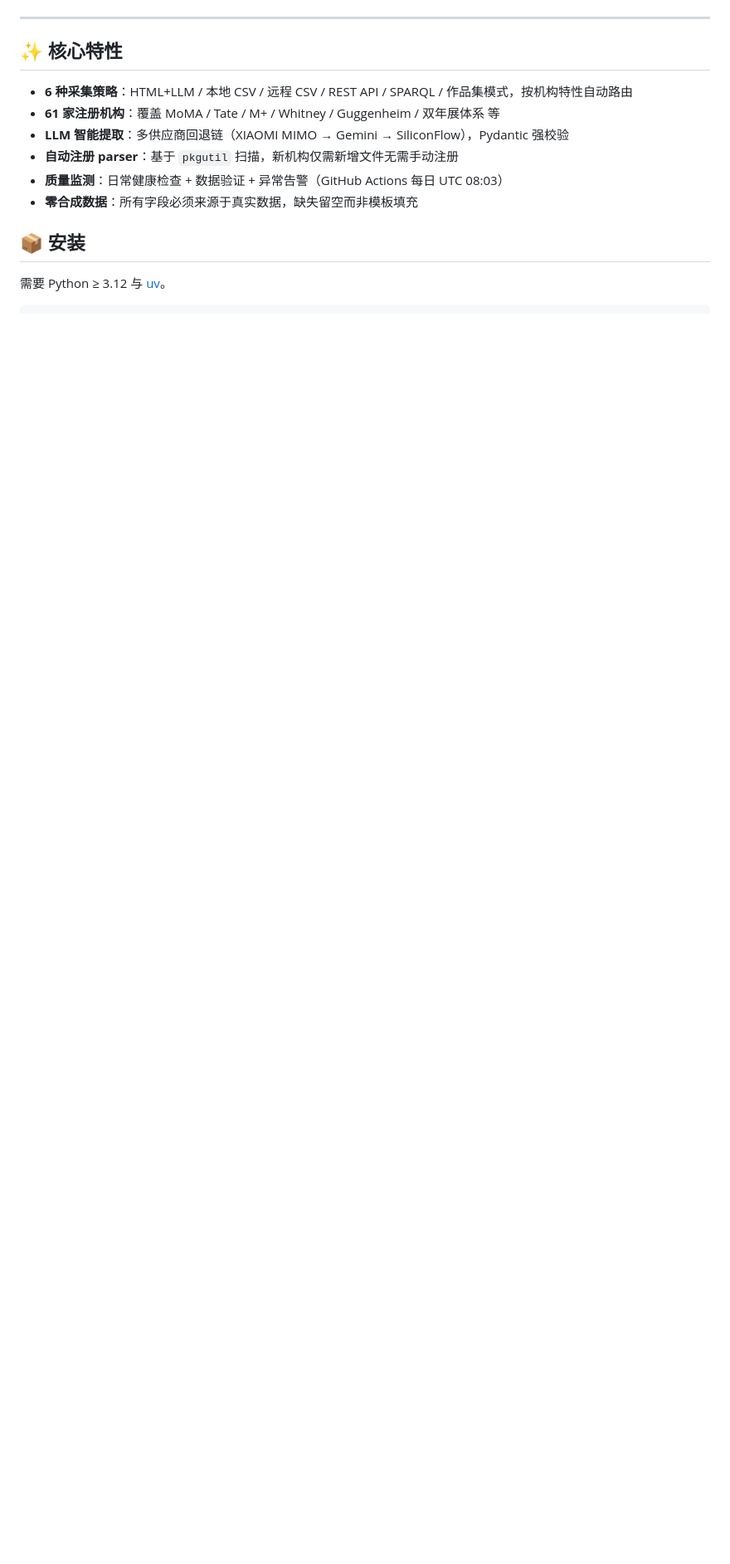
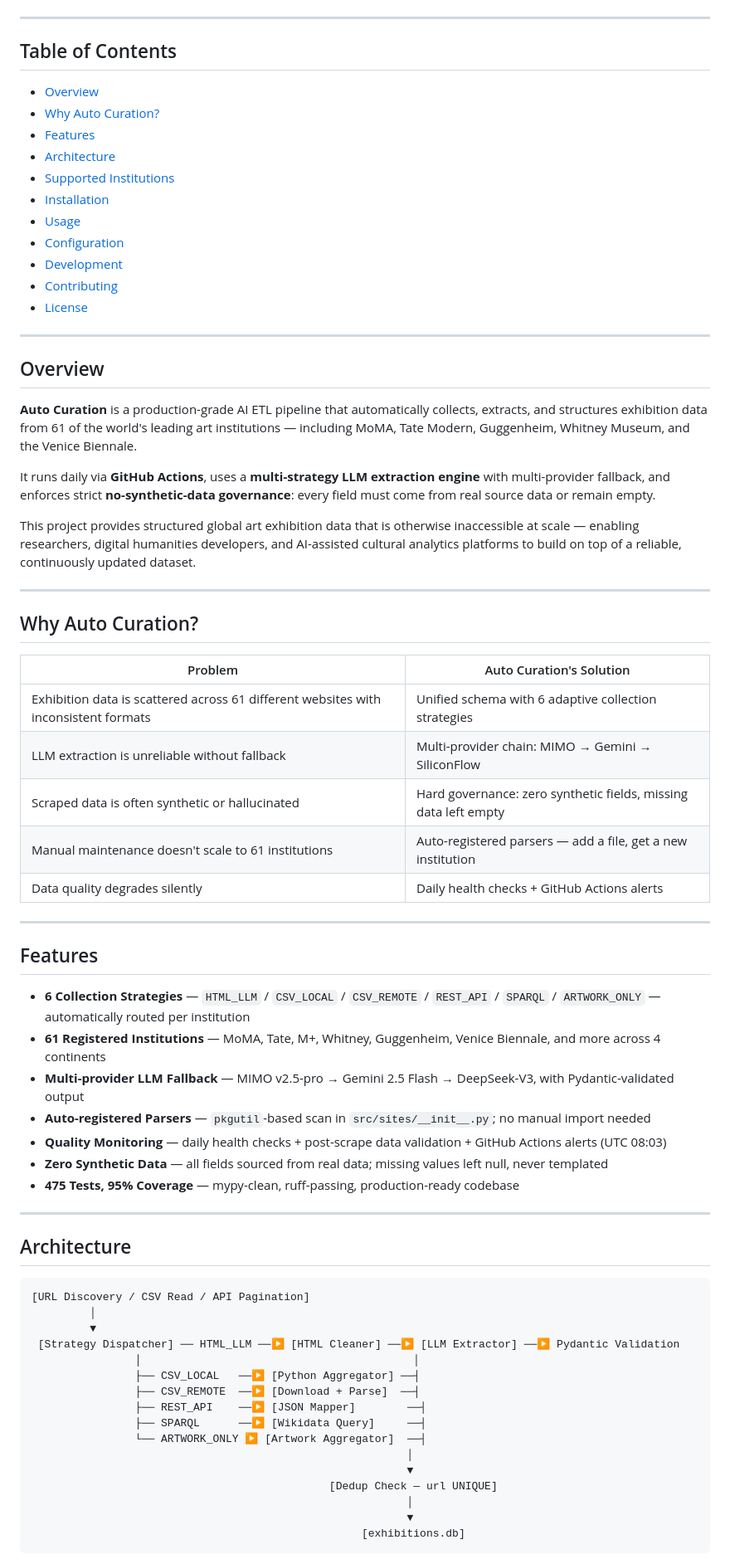
Before and after one commit to Golden0Voyager/auto-curation, a Markdown page: README.md, the part around one of its changes. Shown at 83% size. Drawn GitHub-style; blank space fills up the shorter version.

````diff
--- a/README.md
+++ b/README.md
@@ -13,14 +21,73 @@
 ---
 
-## ✨ 核心特性
+## Table of Contents
 
-- **6 种采集策略**：HTML+LLM / 本地 CSV / 远程 CSV / REST API / SPARQL / 作品集模式，按机构特性自动路由
-- **61 家注册机构**：覆盖 MoMA / Tate / M+ / Whitney / Guggenheim / 双年展体系 等
-- **LLM 智能提取**：多供应商回退链（XIAOMI MIMO → Gemini → SiliconFlow），Pydantic 强校验
-- **自动注册 parser**：基于 `pkgutil` 扫描，新机构仅需新增文件无需手动注册
-- **质量监测**：日常健康检查 + 数据验证 + 异常告警（GitHub Actions 每日 UTC 08:03）
-- **零合成数据**：所有字段必须来源于真实数据，缺失留空而非模板填充
+- [Overview](#overview)
+- [Why Auto Curation?](#why-auto-curation)
+- [Features](#features)
+- [Architecture](#architecture)
+- [Supported Institutions](#supported-institutions)
+- [Installation](#installation)
+- [Usage](#usage)
+- [Configuration](#configuration)
+- [Development](#development)
+- [Contributing](#contributing)
+- [License](#license)
 
-## 📦 安装
+---
 
-需要 Python ≥ 3.12 与 [uv](https://docs.astral.sh/uv/)。
+## Overview
+
+**Auto Curation** is a production-grade AI ETL pipeline that automatically collects, extracts, and structures exhibition data from 61 of the world's leading art institutions — including MoMA, Tate Modern, Guggenheim, Whitney Museum, and the Venice Biennale.
+
+It runs daily via **GitHub Actions**, uses a **multi-strategy LLM extraction engine** with multi-provider fallback, and enforces strict **no-synthetic-data governance**: every field must come from real source data or remain empty.
+
+This project provides structured global art exhibition data that is otherwise inaccessible at scale — enabling researchers, digital humanities developers, and AI-assisted cultural analytics platforms to build on top of a reliable, continuously updated dataset.
+
+---
+
+## Why Auto Curation?
+
+| Problem | Auto Curation's Solution |
+|---------|--------------------------|
+| Exhibition data is scattered across 61 different websites with inconsistent formats | Unified schema with 6 adaptive collection strategies |
+| LLM extraction is unreliable without fallback | Multi-provider chain: MIMO → Gemini → SiliconFlow |
+| Scraped data is often synthetic or hallucinated | Hard governance: zero synthetic fields, missing data left empty |
+| Manual maintenance doesn't scale to 61 institutions | Auto-registered parsers — add a file, get a new institution |
+| Data quality degrades silently | Daily health checks + GitHub Actions alerts |
+
+---
+
+## Features
+
+- **6 Collection Strategies** — `HTML_LLM` / `CSV_LOCAL` / `CSV_REMOTE` / `REST_API` / `SPARQL` / `ARTWORK_ONLY` — automatically routed per institution
+- **61 Registered Institutions** — MoMA, Tate, M+, Whitney, Guggenheim, Venice Biennale, and more across 4 continents
+- **Multi-provider LLM Fallback** — MIMO v2.5-pro → Gemini 2.5 Flash → DeepSeek-V3, with Pydantic-validated output
+- **Auto-registered Parsers** — `pkgutil`-based scan in `src/sites/__init__.py`; no manual import needed
+- **Quality Monitoring** — daily health checks + post-scrape data validation + GitHub Actions alerts (UTC 08:03)
+- **Zero Synthetic Data** — all fields sourced from real data; missing values left null, never templated
+- **475 Tests, 95% Coverage** — mypy-clean, ruff-passing, production-ready codebase
+
+---
+
+## Architecture
+
+```
+[URL Discovery / CSV Read / API Pagination]
+         │
+         ▼
+ [Strategy Dispatcher] ── HTML_LLM ──▶ [HTML Cleaner] ──▶ [LLM Extractor] ──▶ Pydantic Validation
+                │                                          │
+                ├── CSV_LOCAL   ──▶ [Python Aggregator] ──┤
+                ├── CSV_REMOTE  ──▶ [Download + Parse]  ──┤
+                ├── REST_API    ──▶ [JSON Mapper]        ──┤
+                ├── SPARQL      ──▶ [Wikidata Query]     ──┤
+                └── ARTWORK_ONLY ▶ [Artwork Aggregator]  ──┤
+                                                          │
+                                                          ▼
+                                              [Dedup Check — url UNIQUE]
+                                                          │
+                                                          ▼
+                                                   [exhibitions.db]
+```
+
````
Also changed, not shown: other parts of README.md (+161 -79 lines).
